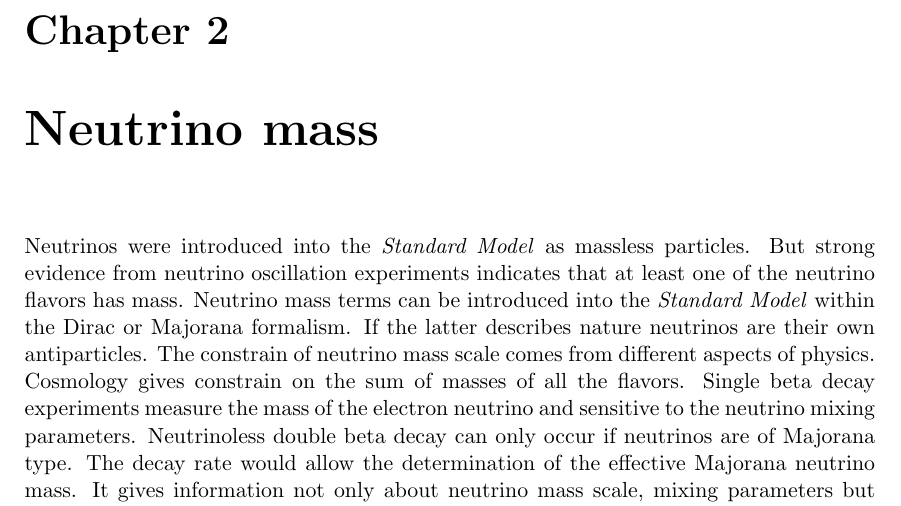
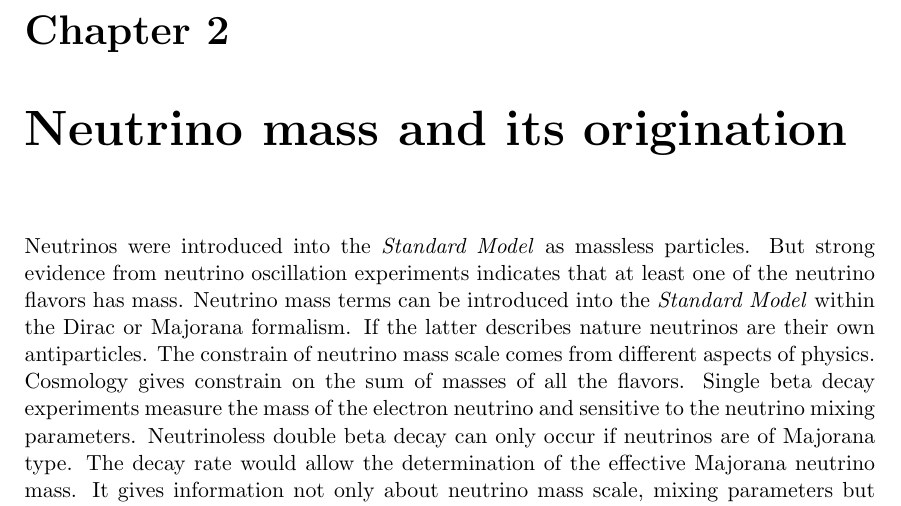
Before and after one commit to jintonic/thesis, a LaTeX thesis (thesis.tex): part of page 11 of 42, cut so that both start at the same text. Compiled offline with pdfLaTeX.

Commit message:
changed the name of theory chapter to neutrino mass and its origination
git-svn-id: file:///home/jingliu/home/jing.liu/svn/thesis/trunk@92 a066fb6a-a811-11dc-9a5e-f027034fa78f

```diff
--- a/thesis.tex
+++ b/thesis.tex
@@ -25,7 +25,7 @@
 \input{introduction}
 \clearpage{\pagestyle{empty}\cleardoublepage}
 
-\chapter{Neutrino mass}
+\chapter{Neutrino mass and its origination}
 \label{cha:theory}
 \input{theory}
 \clearpage{\pagestyle{empty}\cleardoublepage}
```
